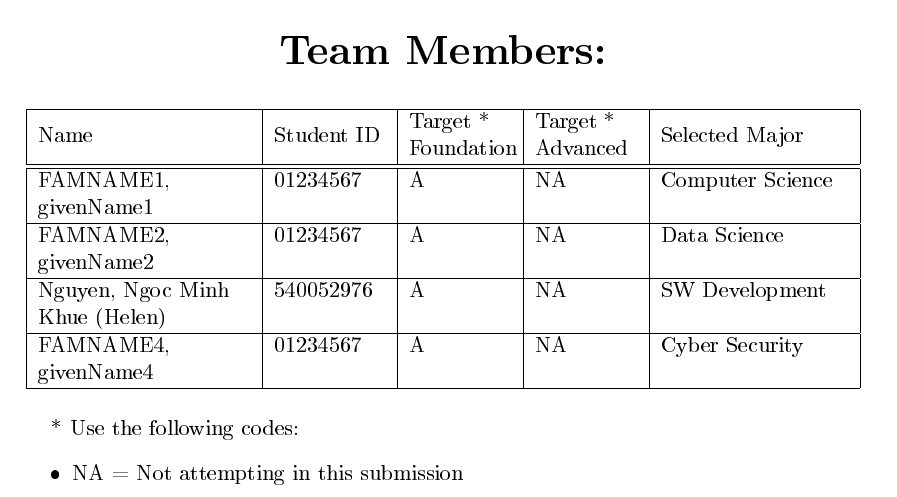
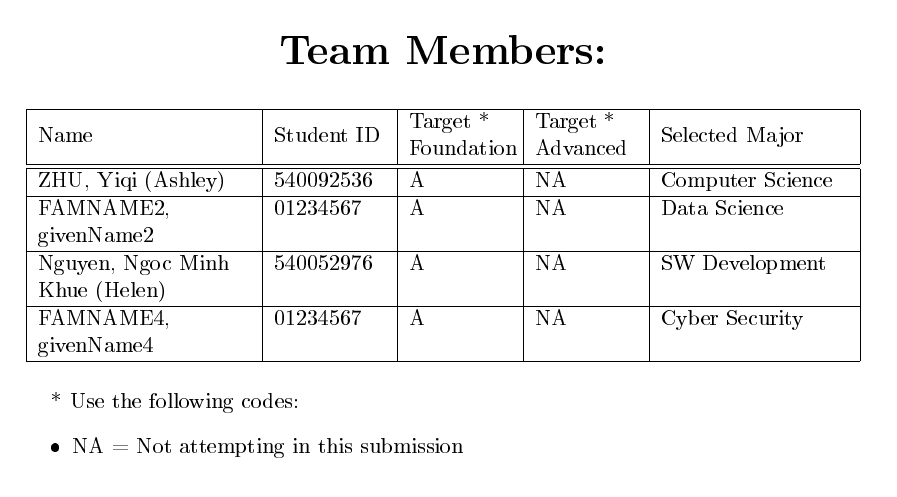
Before and after one commit to mkng17/Skills---CC04-Group-5, a LaTeX document (Group5-Skills.tex): part of page 1 of 12, cut so that both start at the same text. The pictures show the PDF file Group5-Skills.pdf that the author committed with the source.

Commit message:
Add name

```diff
--- a/Group5-Skills.tex
+++ b/Group5-Skills.tex
@@ -37,13 +37,13 @@
 % #########################
 % IMPORTANT - Add student names here!
 % e.g. \newcommand{\stud1}{LOWE, David}
-\newcommand{\studA}{{FAMNAME1, givenName1}}
+\newcommand{\studA}{{ZHU, Yiqi (Ashley)}}
 \newcommand{\studB}{{FAMNAME2, givenName2}}
 \newcommand{\studC}{{Nguyen, Ngoc Minh Khue (Helen)}}
 \newcommand{\studD}{{FAMNAME4, givenName4}}
 %
 % IMPORTANT - Then give your SIDs
-\newcommand{\sidA}{{01234567}}
+\newcommand{\sidA}{{540092536}}
 \newcommand{\sidB}{{01234567}}
 \newcommand{\sidC}{{540052976}}
 \newcommand{\sidD}{{01234567}}
```
Also changed, not shown: Group5-Skills.pdf, makefile (added), 4 other files.
